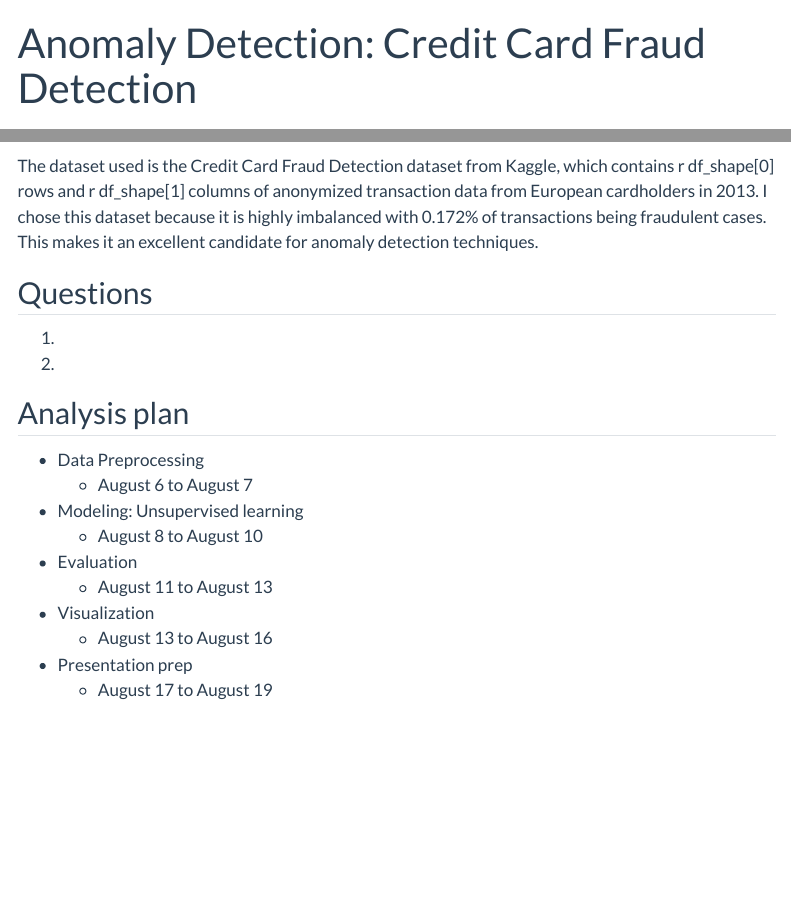
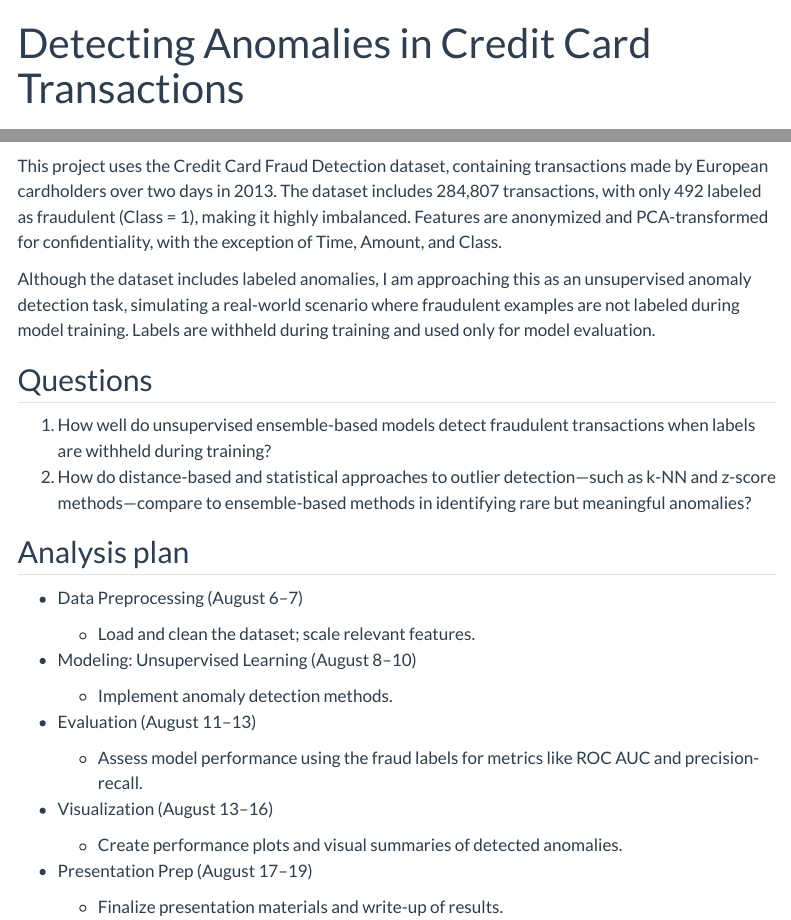
Before and after one commit to rzzllzz/final-project-rodriguez, a Quarto document (proposal.qmd): the page in a window 1100 px wide, from its top, and a second part further down, joined at a grey line. Rendered offline with R 4.5, knitr and Pandoc in place of Quarto, with nearby package versions; some code elsewhere in the file could not run offline; menus at the side of the page are left out.

Commit message:
Final edits for fork

````diff
--- a/proposal.qmd
+++ b/proposal.qmd
@@ -1,11 +1,11 @@
 ---
-title: "Anomaly Detection: Credit Card Fraud Detection"
+title: "Detecting Anomalies in Credit Card Transactions"
 subtitle: "Proposal"
 author:
   - name: "Reilly Rodriguez Spencer"
     affiliations:
       - name: "College of Information Science, University of Arizona"
-description: "Proposal for using unsupervised machine learning and statistical techniques to detect anomalies in credit card transaction data."
+description: "Exploring unsupervised anomaly detection methods on imbalanced financial data"
 format:
   html:
     code-tools: true
@@ -36,24 +36,33 @@ df_shape = df.shape
 df_preview = df.head()
 ```
 
-The dataset used is the Credit Card Fraud Detection dataset from Kaggle, which contains r df_shape[0] rows and r df_shape[1] columns of anonymized transaction data from European cardholders in 2013.
-I chose this dataset because it is highly imbalanced with 0.172% of transactions being fraudulent cases. This makes it an excellent candidate for anomaly detection techniques.
+This project uses the Credit Card Fraud Detection dataset, containing transactions made by European cardholders over two days in 2013. The dataset includes 284,807 transactions, with only 492 labeled as fraudulent (Class = 1), making it highly imbalanced. Features are anonymized and PCA-transformed for confidentiality, with the exception of Time, Amount, and Class.
 
+Although the dataset includes labeled anomalies, I am approaching this as an unsupervised anomaly detection task, simulating a real-world scenario where fraudulent examples are not labeled during model training. Labels are withheld during training and used only for model evaluation.
 
 ## Questions
 
-1.
-2.
+1.  How well do unsupervised ensemble-based models detect fraudulent transactions when labels are withheld during training?
+2.  How do distance-based and statistical approaches to outlier detection—such as k-NN and z-score methods—compare to ensemble-based methods in identifying rare but meaningful anomalies?
 
 ## Analysis plan
 
-- Data Preprocessing
-    - August 6 to August 7
-- Modeling: Unsupervised learning
-    - August 8 to August 10
-- Evaluation
-    - August 11 to August 13
-- Visualization
-    - August 13 to August 16
-- Presentation prep
-    - August 17 to August 19
+-   Data Preprocessing (August 6–7)
+
+    -   Load and clean the dataset; scale relevant features.
+
+-   Modeling: Unsupervised Learning (August 8–10)
+
+    -   Implement anomaly detection methods.
+
+-   Evaluation (August 11–13)
+
+    -   Assess model performance using the fraud labels for metrics like ROC AUC and precision-recall.
+
+-   Visualization (August 13–16)
+
+    -   Create performance plots and visual summaries of detected anomalies.
+
+-   Presentation Prep (August 17–19)
+
+    -   Finalize presentation materials and write-up of results.
````
Also changed, not shown: about.qmd (+1 -1 lines), index.qmd (+2 -4 lines), presentation.qmd (+1 -1 lines), 6 other files.
